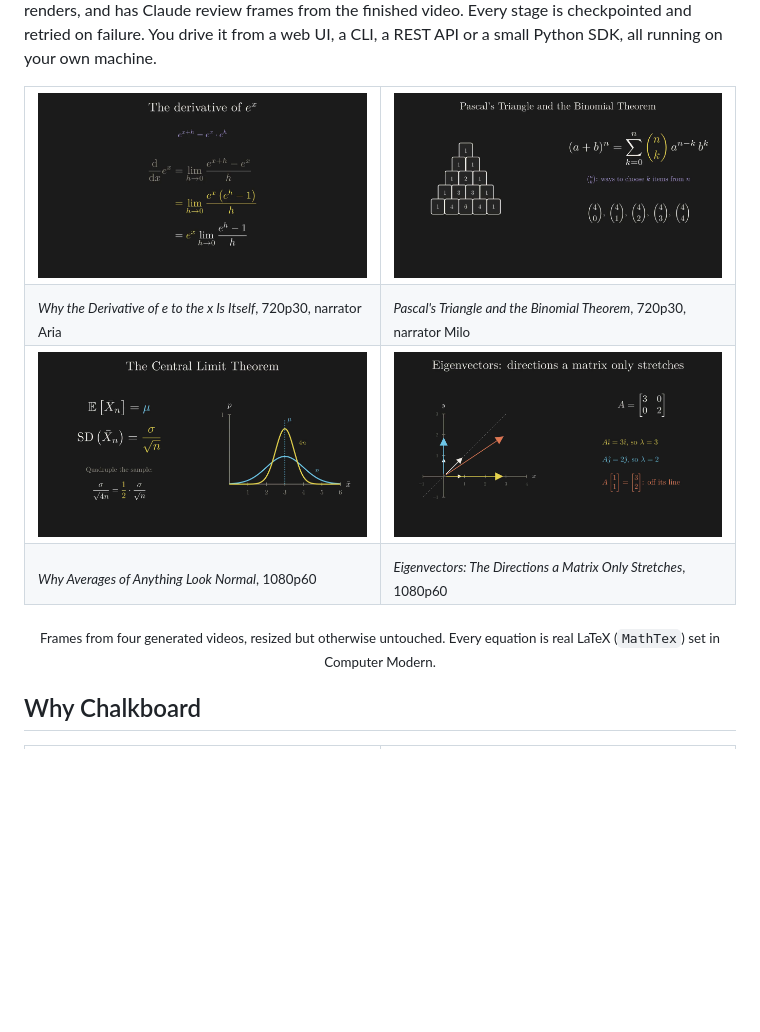
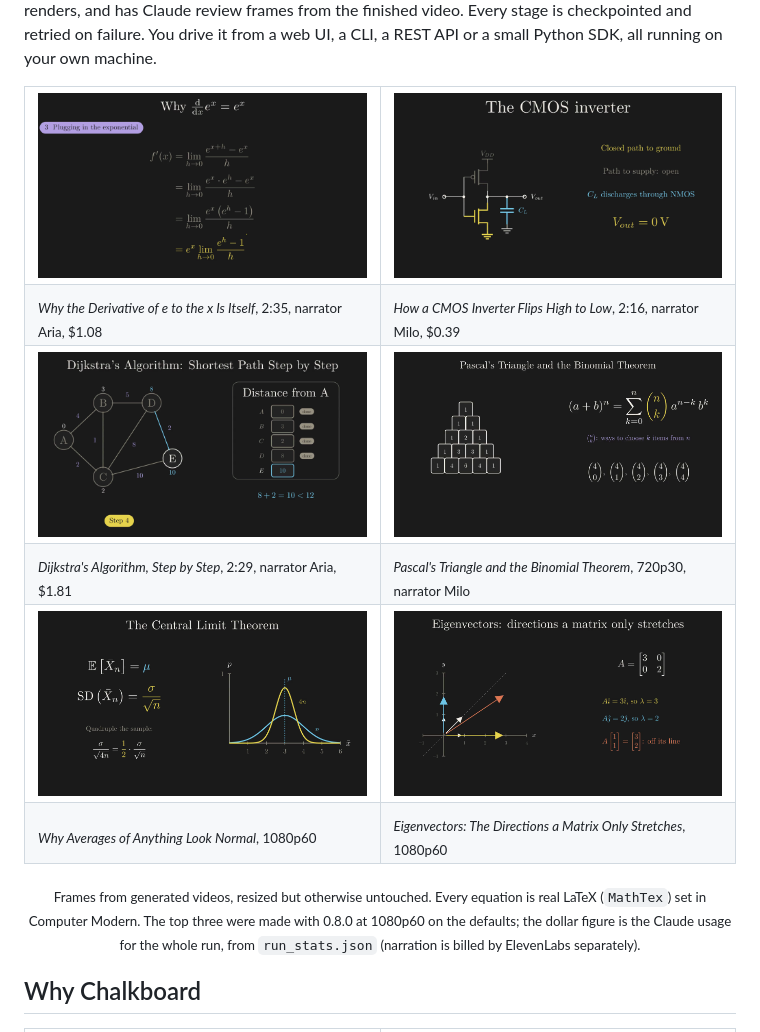
Before and after one commit to nicglazkov/Chalkboard, a Markdown page: README.md, the part around the change. GitHub-like rendering; pictures changed too: docs/readme/frame-cmos.png (added), docs/readme/frame-derivative-v2.png (added), docs/readme/frame-dijkstra.png (added); blank space fills up the shorter version.

Commit message:
README: frames from three new example videos
Made with 0.8.0 at 1080p60 on the defaults (Aria and Milo on eleven_v4).
Captions give length, narrator and the Claude cost from run_stats.json.

Co-Authored-By: Claude Opus 5.5 <noreply@anthropic.com>
Claude-Session: https://claude.ai/code/session_01XNMAjvoUWvmnhwfyjeRBVP

```diff
--- a/README.md
+++ b/README.md
@@ -39,11 +39,19 @@ Chalkboard is a pipeline of Claude agents built on LangGraph. Give it a topic, a
 
 <table>
   <tr>
-    <td width="50%"><img src="docs/readme/frame-derivative.png" alt="Frame: the derivative of e to the x, a three-line limit derivation typeset in LaTeX"></td>
+    <td width="50%"><img src="docs/readme/frame-derivative-v2.png" alt="Frame: the limit definition of the derivative applied to e to the x, four lines of LaTeX ending in e to the x times the limit of e to the h minus 1 over h"></td>
+    <td width="50%"><img src="docs/readme/frame-cmos.png" alt="Frame: a CMOS inverter schematic with the NMOS path to ground highlighted and V out equal to 0 volts"></td>
+  </tr>
+  <tr>
+    <td><sub><i>Why the Derivative of e to the x Is Itself</i>, 2:35, narrator Aria, $1.08</sub></td>
+    <td><sub><i>How a CMOS Inverter Flips High to Low</i>, 2:16, narrator Milo, $0.39</sub></td>
+  </tr>
+  <tr>
+    <td width="50%"><img src="docs/readme/frame-dijkstra.png" alt="Frame: Dijkstra's algorithm on a five-node weighted graph next to a table of distances from A"></td>
     <td width="50%"><img src="docs/readme/frame-pascal.png" alt="Frame: Pascal's triangle next to the binomial theorem and binomial coefficients"></td>
   </tr>
   <tr>
-    <td><sub><i>Why the Derivative of e to the x Is Itself</i>, 720p30, narrator Aria</sub></td>
+    <td><sub><i>Dijkstra's Algorithm, Step by Step</i>, 2:29, narrator Aria, $1.81</sub></td>
     <td><sub><i>Pascal's Triangle and the Binomial Theorem</i>, 720p30, narrator Milo</sub></td>
   </tr>
   <tr>
@@ -56,7 +64,7 @@ Chalkboard is a pipeline of Claude agents built on LangGraph. Give it a topic, a
   </tr>
 </table>
 
-<p align="center"><sub>Frames from four generated videos, resized but otherwise untouched. Every equation is real LaTeX (<code>MathTex</code>) set in Computer Modern.</sub></p>
+<p align="center"><sub>Frames from generated videos, resized but otherwise untouched. Every equation is real LaTeX (<code>MathTex</code>) set in Computer Modern. The top three were made with 0.8.0 at 1080p60 on the defaults; the dollar figure is the Claude usage for the whole run, from <code>run_stats.json</code> (narration is billed by ElevenLabs separately).</sub></p>
 
 ## Why Chalkboard
 
```
Also changed, not shown: CHANGELOG.md (+5 -0 lines), 1 other file.
